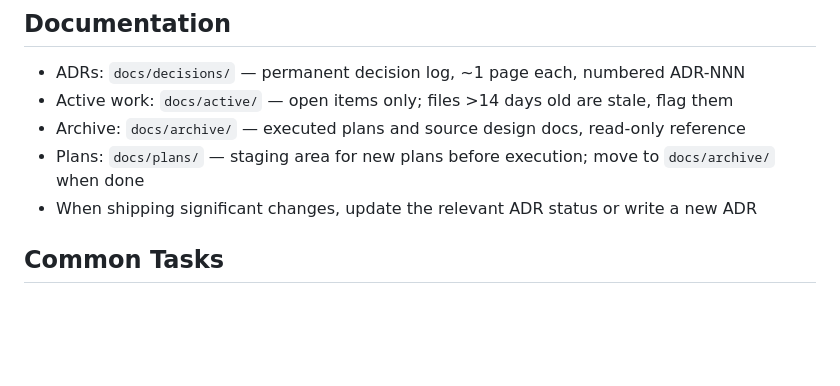
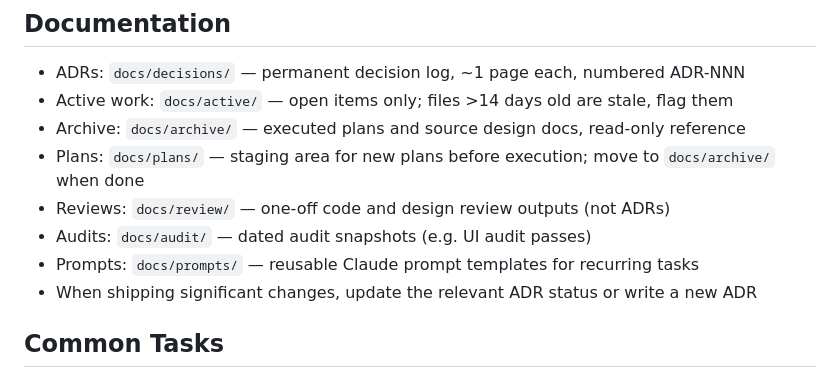
Before and after one commit to tstephx/website-portfolio, a Markdown page: CLAUDE.md, the part around one of its changes. Rendered like a GitHub page; blank space fills up the shorter version.

Commit message:
docs: clean up project structure and update CLAUDE.md
- Delete root archive/ backup (gitignored, redundant with git history)
- Delete duplicate contract-transfer drafts (v1, v2; keep v3)
- Move completed 2026-02-23 plans to docs/archive/
- Document docs/review/, docs/audit/, docs/prompts/ in CLAUDE.md

Co-Authored-By: Claude Sonnet 4.6 <noreply@anthropic.com>

```diff
--- a/CLAUDE.md
+++ b/CLAUDE.md
@@ -91,6 +91,9 @@ After each prompt: code review via `/superpowers:requesting-code-review`, fix is
 - Active work: `docs/active/` — open items only; files >14 days old are stale, flag them
 - Archive: `docs/archive/` — executed plans and source design docs, read-only reference
 - Plans: `docs/plans/` — staging area for new plans before execution; move to `docs/archive/` when done
+- Reviews: `docs/review/` — one-off code and design review outputs (not ADRs)
+- Audits: `docs/audit/` — dated audit snapshots (e.g. UI audit passes)
+- Prompts: `docs/prompts/` — reusable Claude prompt templates for recurring tasks
 - When shipping significant changes, update the relevant ADR status or write a new ADR
 
 ## Common Tasks
```
Also changed, not shown: other parts of CLAUDE.md (+1 -1 lines), docs/archive/2026-02-23-documentation-system-design.md (renamed from docs/plans/2026-02-23-documentation-system-design.md), docs/archive/2026-02-23-documentation-system-implementation.md (renamed from docs/plans/2026-02-23-documentation-system-implementation.md).
